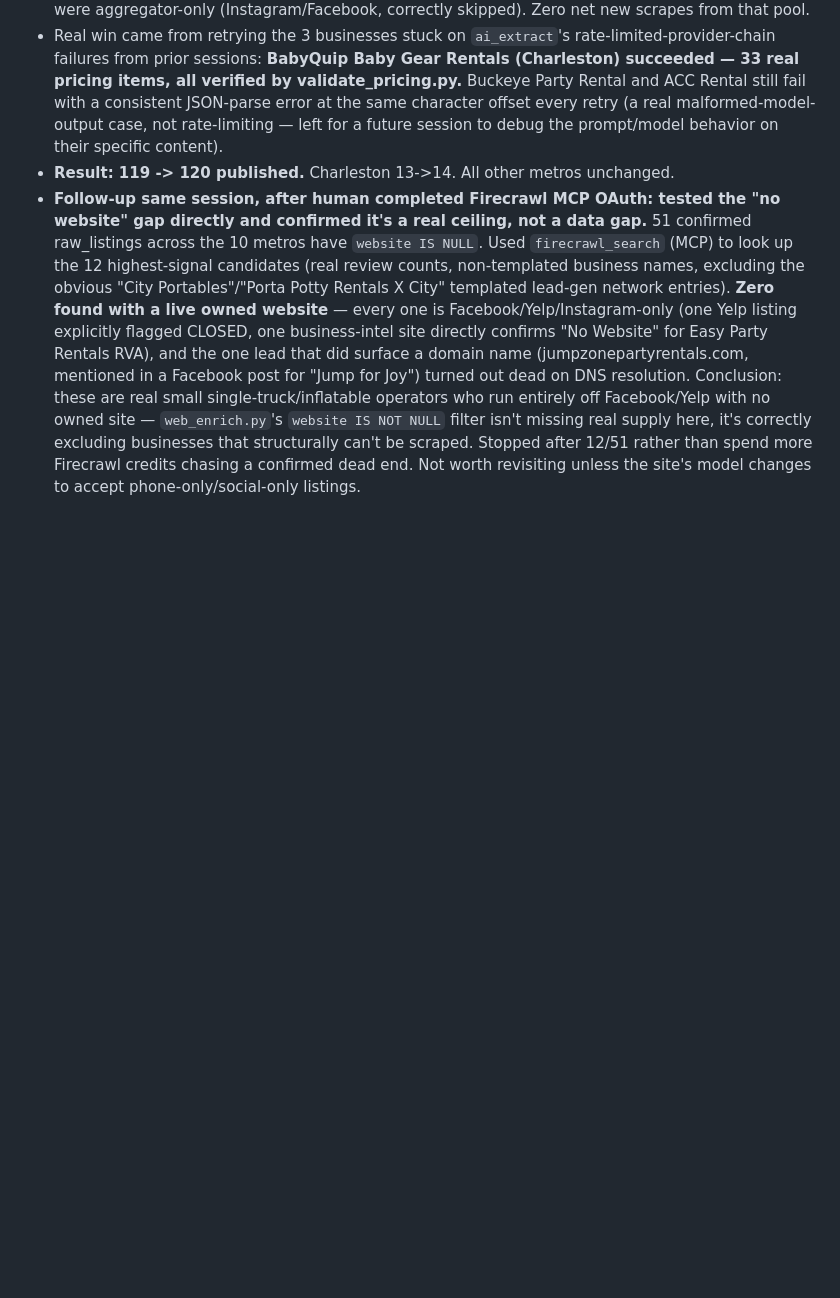
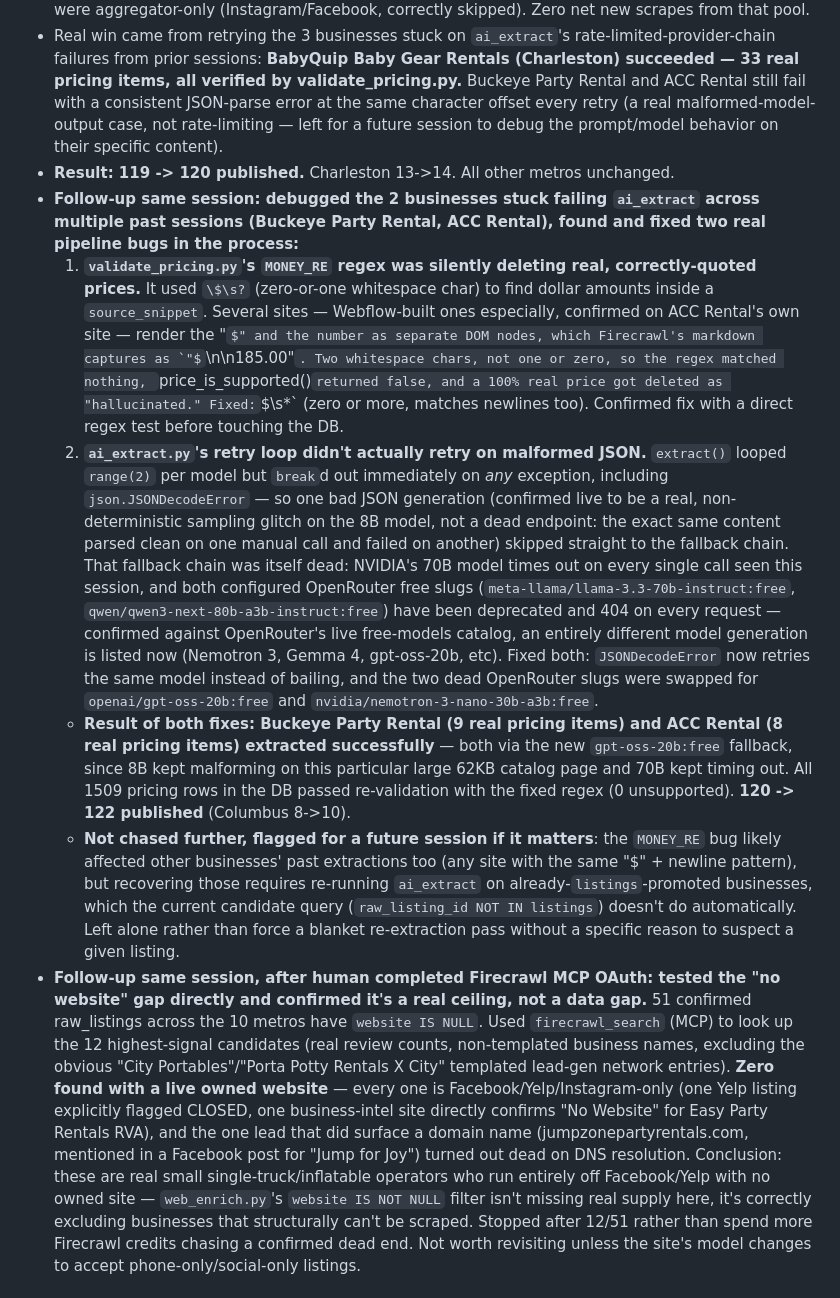
Before and after one commit to Water9977/Niche-Directories-Website, a Markdown page: architecture.md, the part around the change. Rendered like a GitHub page; some formulas as TeX source; blank space fills up the shorter version.

Commit message:
architecture.md: log MONEY_RE regex bug + dead OpenRouter fallback fixes (120->122)

```diff
--- a/architecture.md
+++ b/architecture.md
@@ -11,6 +11,11 @@ _Living source of truth. Update every session. Never let this drift from actual
 - Surveyed the real funnel per metro (raw_listings -> geo-confirmed -> promoted to `listings` -> scraped -> priced) before spending anything. Found: only **11 businesses** across the 10 metros matched web_enrich's category+website+not-yet-scraped criteria — of those, 9 were genuine dead sites (DNS resolution failures, confirmed directly against the Firecrawl API, not a key/bug issue) and 2 were aggregator-only (Instagram/Facebook, correctly skipped). Zero net new scrapes from that pool.
 - Real win came from retrying the 3 businesses stuck on `ai_extract`'s rate-limited-provider-chain failures from prior sessions: **BabyQuip Baby Gear Rentals (Charleston) succeeded — 33 real pricing items, all verified by validate_pricing.py.** Buckeye Party Rental and ACC Rental still fail with a consistent JSON-parse error at the same character offset every retry (a real malformed-model-output case, not rate-limiting — left for a future session to debug the prompt/model behavior on their specific content).
 - **Result: 119 -> 120 published.** Charleston 13->14. All other metros unchanged.
+- **Follow-up same session: debugged the 2 businesses stuck failing `ai_extract` across multiple past sessions (Buckeye Party Rental, ACC Rental), found and fixed two real pipeline bugs in the process:**
+  1. **`validate_pricing.py`'s `MONEY_RE` regex was silently deleting real, correctly-quoted prices.** It used `\$\s?` (zero-or-one whitespace char) to find dollar amounts inside a `source_snippet`. Several sites — Webflow-built ones especially, confirmed on ACC Rental's own site — render the "$" and the number as separate DOM nodes, which Firecrawl's markdown captures as `"$\n\n185.00"`. Two whitespace chars, not one or zero, so the regex matched nothing, `price_is_supported()` returned false, and a 100% real price got deleted as "hallucinated." Fixed: `\$\s*` (zero or more, matches newlines too). Confirmed fix with a direct regex test before touching the DB.
+  2. **`ai_extract.py`'s retry loop didn't actually retry on malformed JSON.** `extract()` looped `range(2)` per model but `break`d out immediately on *any* exception, including `json.JSONDecodeError` — so one bad JSON generation (confirmed live to be a real, non-deterministic sampling glitch on the 8B model, not a dead endpoint: the exact same content parsed clean on one manual call and failed on another) skipped straight to the fallback chain. That fallback chain was itself dead: NVIDIA's 70B model times out on every single call seen this session, and both configured OpenRouter free slugs (`meta-llama/llama-3.3-70b-instruct:free`, `qwen/qwen3-next-80b-a3b-instruct:free`) have been deprecated and 404 on every request — confirmed against OpenRouter's live free-models catalog, an entirely different model generation is listed now (Nemotron 3, Gemma 4, gpt-oss-20b, etc). Fixed both: `JSONDecodeError` now retries the same model instead of bailing, and the two dead OpenRouter slugs were swapped for `openai/gpt-oss-20b:free` and `nvidia/nemotron-3-nano-30b-a3b:free`.
+  - **Result of both fixes: Buckeye Party Rental (9 real pricing items) and ACC Rental (8 real pricing items) extracted successfully** — both via the new `gpt-oss-20b:free` fallback, since 8B kept malforming on this particular large 62KB catalog page and 70B kept timing out. All 1509 pricing rows in the DB passed re-validation with the fixed regex (0 unsupported). **120 -> 122 published** (Columbus 8->10).
+  - **Not chased further, flagged for a future session if it matters**: the `MONEY_RE` bug likely affected other businesses' past extractions too (any site with the same "$" + newline pattern), but recovering those requires re-running `ai_extract` on already-`listings`-promoted businesses, which the current candidate query (`raw_listing_id NOT IN listings`) doesn't do automatically. Left alone rather than force a blanket re-extraction pass without a specific reason to suspect a given listing.
 - **Follow-up same session, after human completed Firecrawl MCP OAuth: tested the "no website" gap directly and confirmed it's a real ceiling, not a data gap.** 51 confirmed raw_listings across the 10 metros have `website IS NULL`. Used `firecrawl_search` (MCP) to look up the 12 highest-signal candidates (real review counts, non-templated business names, excluding the obvious "City Portables"/"Porta Potty Rentals X City" templated lead-gen network entries). **Zero found with a live owned website** — every one is Facebook/Yelp/Instagram-only (one Yelp listing explicitly flagged CLOSED, one business-intel site directly confirms "No Website" for Easy Party Rentals RVA), and the one lead that did surface a domain name (jumpzonepartyrentals.com, mentioned in a Facebook post for "Jump for Joy") turned out dead on DNS resolution. Conclusion: these are real small single-truck/inflatable operators who run entirely off Facebook/Yelp with no owned site — `web_enrich.py`'s `website IS NOT NULL` filter isn't missing real supply here, it's correctly excluding businesses that structurally can't be scraped. Stopped after 12/51 rather than spend more Firecrawl credits chasing a confirmed dead end. Not worth revisiting unless the site's model changes to accept phone-only/social-only listings.
 
 ### 2026-07-19 — Session 24: fixed GA4 dev-traffic pollution, data-fill pass (112->123 published), niche #2 research (rejected)
```
